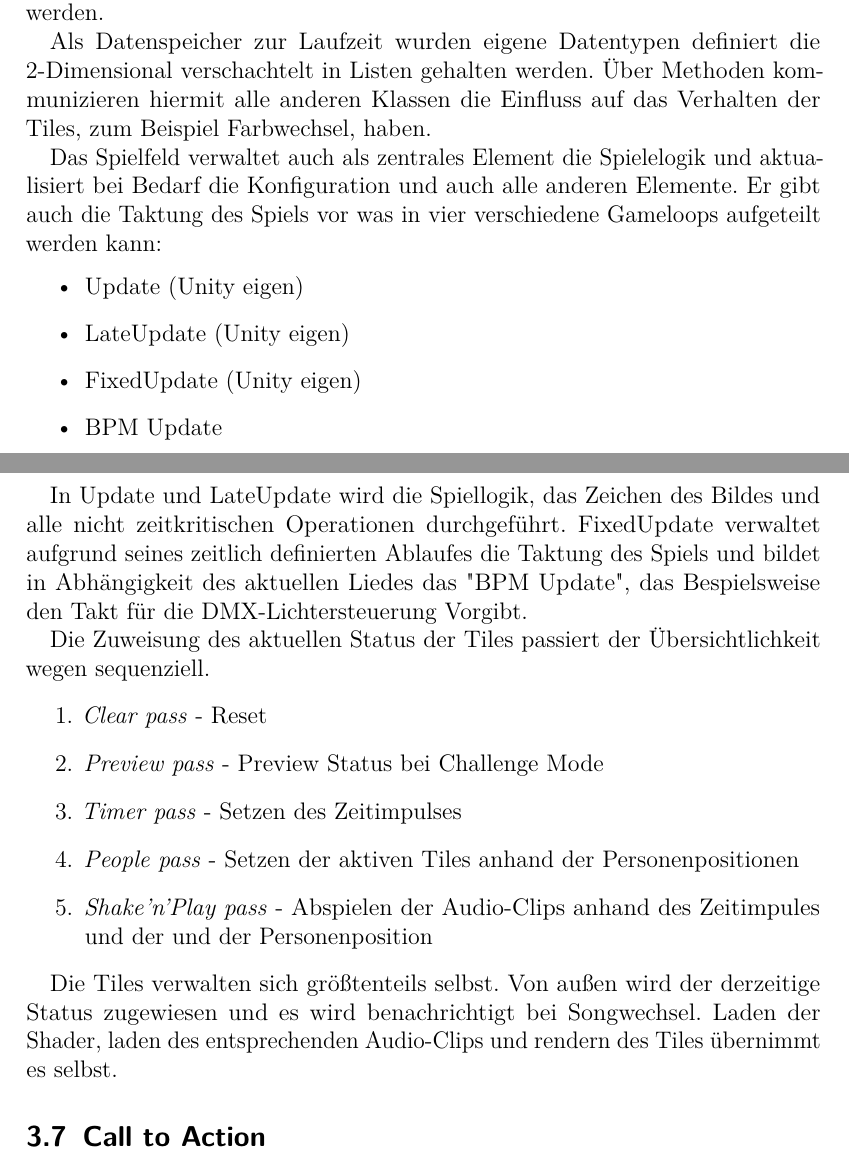
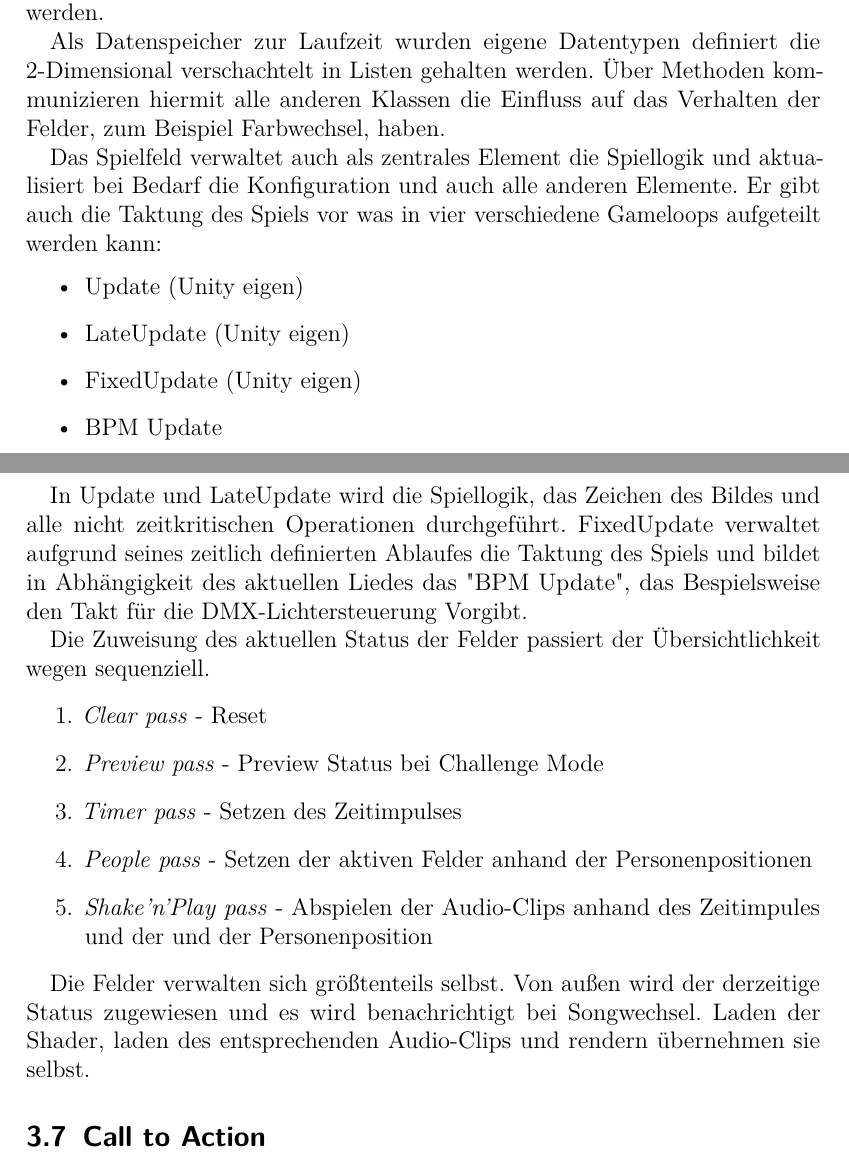
Before and after one commit to InformatischesQuartett/BlinkenTiles-Doku, a LaTeX document (Main.tex, which reads Tiles.tex): two parts of pages 10 and 11 of 17, joined at a grey line, cut so that both start at the same text. Compiled offline with pdfLaTeX.

Commit message:
Felder statt Tiles

```diff
--- a/Tiles.tex
+++ b/Tiles.tex
@@ -2,9 +2,9 @@
 
-Das Spielfeld ist so konzipiert dass es für jeden Bedarf dynamisch angepasst werden kann. Der Aufbau des Spielfelds (Maße, Anzahl der Tiles, etc.) wird über eine Konfigurationsdatei gesteuert und können auch zur Laufzeit geändert werden.
+Das Spielfeld ist so konzipiert dass es für jeden Bedarf dynamisch angepasst werden kann. Der Aufbau des Spielfelds (Maße, Anzahl der Felder, etc.) wird über eine Konfigurationsdatei gesteuert und können auch zur Laufzeit geändert werden.
 
-Als Datenspeicher zur Laufzeit wurden eigene Datentypen definiert die 2-Dimensional verschachtelt in Listen gehalten werden. Über Methoden kommunizieren hiermit alle anderen Klassen die Einfluss auf das Verhalten der Tiles, zum Beispiel Farbwechsel, haben.
+Als Datenspeicher zur Laufzeit wurden eigene Datentypen definiert die 2-Dimensional verschachtelt in Listen gehalten werden. Über Methoden kommunizieren hiermit alle anderen Klassen die Einfluss auf das Verhalten der Felder, zum Beispiel Farbwechsel, haben.
 
-Das Spielfeld verwaltet auch als zentrales Element die Spielelogik und aktualisiert bei Bedarf die Konfiguration und auch alle anderen Elemente. Er gibt auch die Taktung des Spiels vor was in vier verschiedene Gameloops aufgeteilt werden kann:
+Das Spielfeld verwaltet auch als zentrales Element die Spiellogik und aktualisiert bei Bedarf die Konfiguration und auch alle anderen Elemente. Er gibt auch die Taktung des Spiels vor was in vier verschiedene Gameloops aufgeteilt werden kann:
 \begin{itemize}
 \item Update (Unity eigen)
 \item LateUpdate (Unity eigen)
@@ -15,13 +15,13 @@ Das Spielfeld verwaltet auch als zentrales Element die Spielelogik und aktualisi
 In Update und LateUpdate wird die Spiellogik, das Zeichen des Bildes und alle nicht zeitkritischen Operationen durchgeführt.
 FixedUpdate verwaltet aufgrund seines zeitlich definierten Ablaufes die Taktung des Spiels und bildet in Abhängigkeit des aktuellen Liedes das "BPM Update", das Bespielsweise den Takt für die DMX-Lichtersteuerung Vorgibt.
 
-Die Zuweisung des aktuellen Status der Tiles passiert der Übersichtlichkeit wegen sequenziell.
+Die Zuweisung des aktuellen Status der Felder passiert der Übersichtlichkeit wegen sequenziell.
 \begin{enumerate}
 \item \emph{Clear pass} - Reset
 \item \emph{Preview pass} - Preview Status bei Challenge Mode
 \item \emph{Timer pass} - Setzen des Zeitimpulses
-\item \emph{People pass} - Setzen der aktiven Tiles anhand der Personenpositionen
+\item \emph{People pass} - Setzen der aktiven Felder anhand der Personenpositionen
 \item \emph{Shake'n'Play pass} - Abspielen der Audio-Clips anhand des Zeitimpules und der und der Personenposition
 \end{enumerate}
 
-Die Tiles verwalten sich größtenteils selbst. Von außen wird der derzeitige Status zugewiesen und es wird benachrichtigt bei Songwechsel. Laden der Shader, laden des entsprechenden Audio-Clips und rendern des Tiles übernimmt es selbst.
+Die Felder verwalten sich größtenteils selbst. Von außen wird der derzeitige Status zugewiesen und es wird benachrichtigt bei Songwechsel. Laden der Shader, laden des entsprechenden Audio-Clips und rendern übernehmen sie selbst.
```
Also changed, not shown: Tiles.tex (2 more changed lines).
